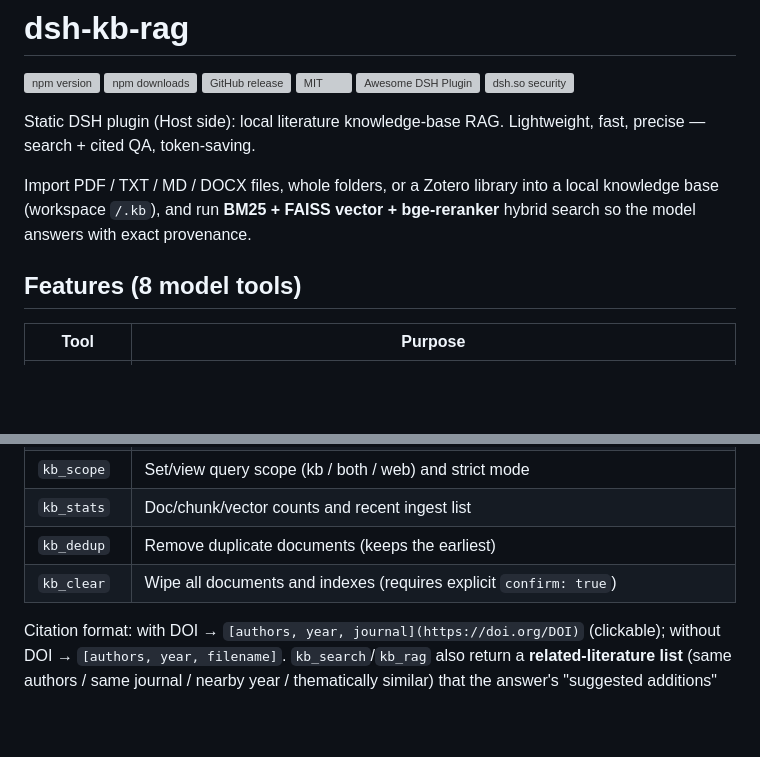
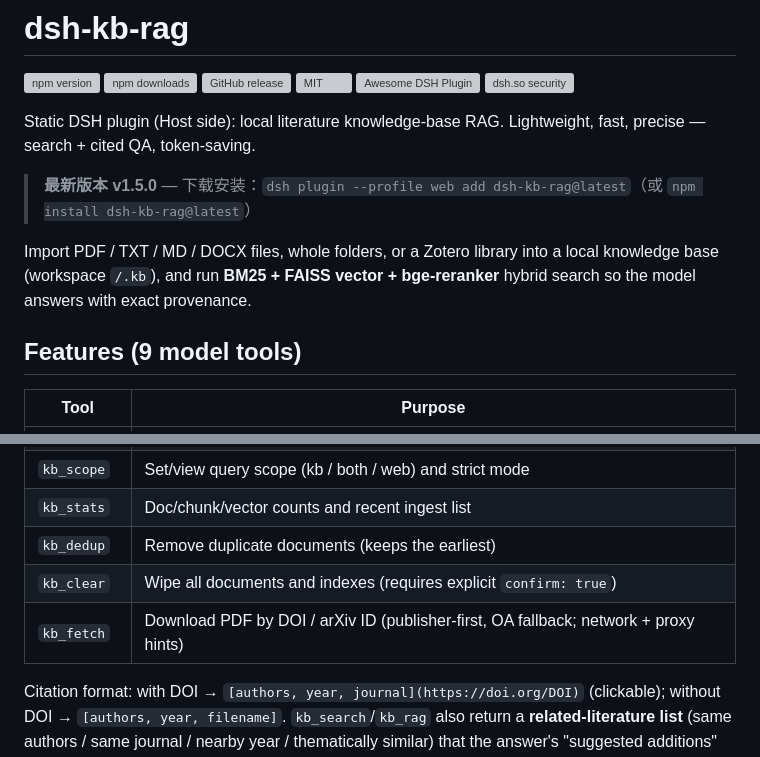
Before and after one commit to Breeze136/dsh-kb-rag, a Markdown page: npm-package/README.md, 2 parts joined by grey strips. GitHub-like rendering; blank space fills up the shorter version; grey boxes are pictures that could not be loaded.

Commit message:
readme: latest-version install line + kb_fetch in tool table (npm)

```diff
--- a/npm-package/README.md
+++ b/npm-package/README.md
@@ -9,10 +9,12 @@
 
 Static DSH plugin (Host side): local literature knowledge-base RAG. Lightweight, fast, precise — search + cited QA, token-saving.
 
+> **最新版本 v1.5.0** — 下载安装：`dsh plugin --profile web add dsh-kb-rag@latest`（或 `npm install dsh-kb-rag@latest`）
+
 Import PDF / TXT / MD / DOCX files, whole folders, or a Zotero library into a local knowledge base (workspace `/.kb`),
 and run **BM25 + FAISS vector + bge-reranker** hybrid search so the model answers with exact provenance.
 
-## Features (8 model tools)
+## Features (9 model tools)
 
 | Tool | Purpose |
 | --- | --- |
@@ -24,6 +26,7 @@ and run **BM25 + FAISS vector + bge-reranker** hybrid search so the model answer
 | `kb_stats` | Doc/chunk/vector counts and recent ingest list |
 | `kb_dedup` | Remove duplicate documents (keeps the earliest) |
 | `kb_clear` | Wipe all documents and indexes (requires explicit `confirm: true`) |
+| `kb_fetch` | Download PDF by DOI / arXiv ID (publisher-first, OA fallback; network + proxy hints) |
 
 Citation format: with DOI → `[authors, year, journal](https://doi.org/DOI)` (clickable); without DOI → `[authors, year, filename]`.
 `kb_search`/`kb_rag` also return a **related-literature list** (same authors / same journal / nearby year / thematically similar) that the answer's "suggested additions" cites. Every answer ends with that note; in strict mode the answer stays within KB evidence only.
```
